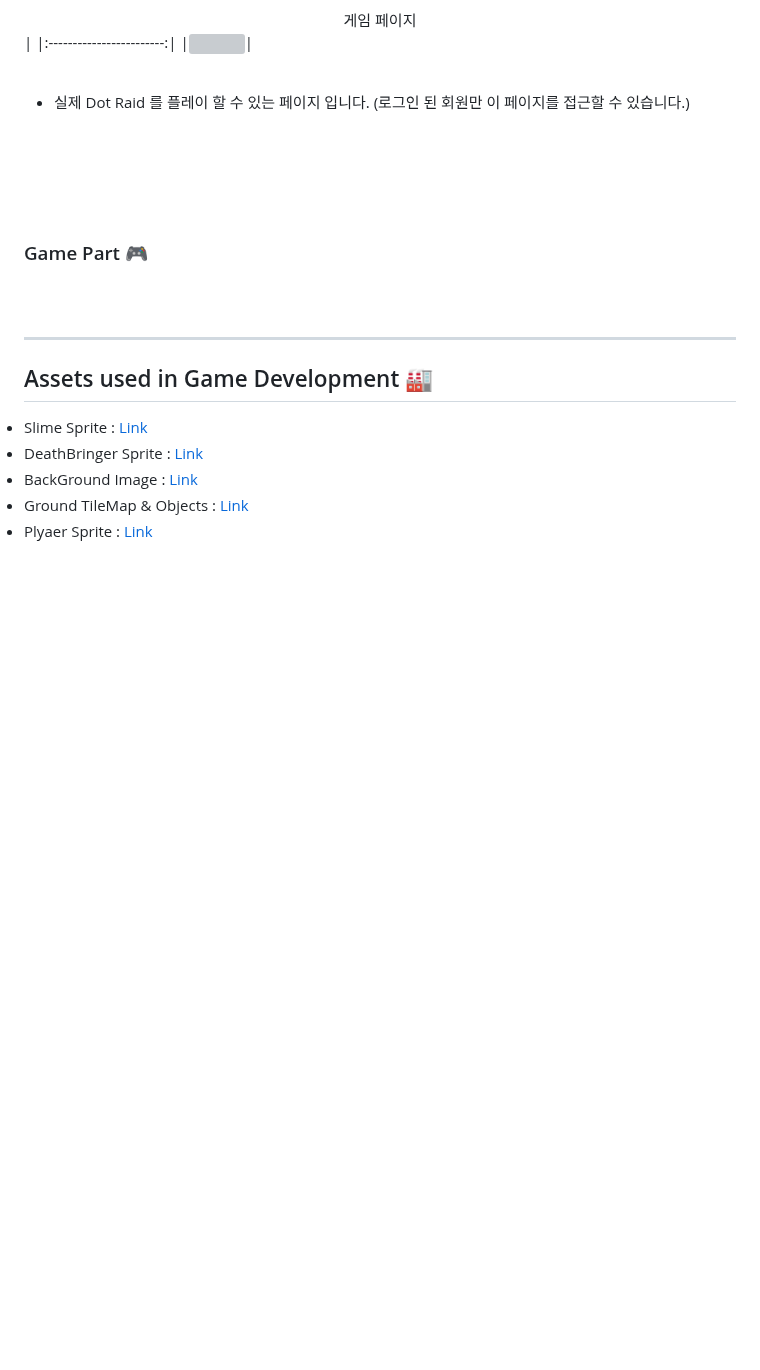
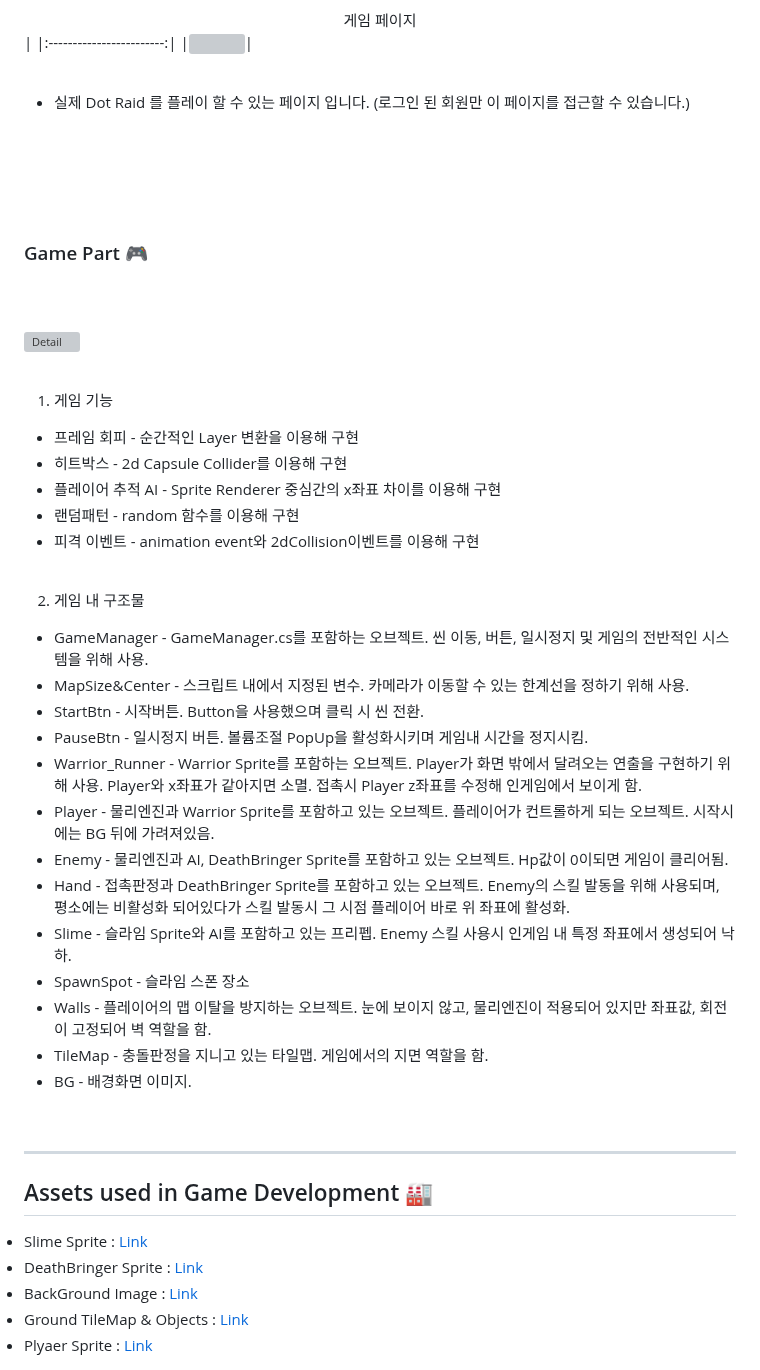
Before and after one commit to MoonGwangHee/MGOS_DotColoseum, a Markdown page: README.md, the part around one of its changes. Drawn GitHub-style; blank space fills up the shorter version; grey boxes are pictures that could not be loaded.

```diff
--- a/README.md
+++ b/README.md
@@ -147,3 +147,32 @@
 
 ### Game Part 🎮 <br><br><br>
 
+![Detail](https://github.com/MoonGwangHee/MoonGwangHee/assets/94667528/ad987820-2cc2-46b0-b409-aa0c16547ab8)
+
+<br>
+
+1. 게임 기능 <br>
+
+- 프레임 회피 - 순간적인 Layer 변환을 이용해 구현
+- 히트박스 - 2d Capsule Collider를 이용해 구현
+- 플레이어 추적 AI - Sprite Renderer 중심간의 x좌표 차이를 이용해 구현
+- 랜덤패턴 - random 함수를 이용해 구현
+- 피격 이벤트 - animation event와 2dCollision이벤트를 이용해 구현
+<br> <br>
+
+2. 게임 내 구조물 <br>
+
+- GameManager - GameManager.cs를 포함하는 오브젝트. 씬 이동, 버튼, 일시정지 및 게임의 전반적인 시스템을 위해 사용.
+- MapSize&Center - 스크립트 내에서 지정된 변수. 카메라가 이동할 수 있는 한계선을 정하기 위해 사용.
+- StartBtn - 시작버튼. Button을 사용했으며 클릭 시 씬 전환.
+- PauseBtn - 일시정지 버튼. 볼륨조절 PopUp을 활성화시키며 게임내 시간을 정지시킴.
+- Warrior_Runner - Warrior Sprite를 포함하는 오브젝트. Player가 화면 밖에서 달려오는 연출을 구현하기 위해 사용. Player와 x좌표가 같아지면 소멸. 접촉시 Player z좌표를 수정해 인게임에서 보이게 함.
+- Player - 물리엔진과 Warrior Sprite를 포함하고 있는 오브젝트. 플레이어가 컨트롤하게 되는 오브젝트. 시작시에는 BG 뒤에 가려져있음.
+- Enemy - 물리엔진과 AI, DeathBringer Sprite를 포함하고 있는 오브젝트. Hp값이 0이되면 게임이 클리어됨.
+- Hand - 접촉판정과 DeathBringer Sprite를 포함하고 있는 오브젝트. Enemy의 스킬 발동을 위해 사용되며, 평소에는 비활성화 되어있다가 스킬 발동시 그 시점 플레이어 바로 위 좌표에 활성화.
+- Slime - 슬라임 Sprite와 AI를 포함하고 있는 프리펩. Enemy 스킬 사용시 인게임 내 특정 좌표에서 생성되어 낙하.
+- SpawnSpot - 슬라임 스폰 장소
+- Walls - 플레이어의 맵 이탈을 방지하는 오브젝트. 눈에 보이지 않고, 물리엔진이 적용되어 있지만 좌표값, 회전이 고정되어 벽 역할을 함.
+- TileMap - 충돌판정을 지니고 있는 타일맵. 게임에서의 지면 역할을 함.
+- BG - 배경화면 이미지.
+
```
Also changed, not shown: other parts of README.md (+1 -0 lines).
